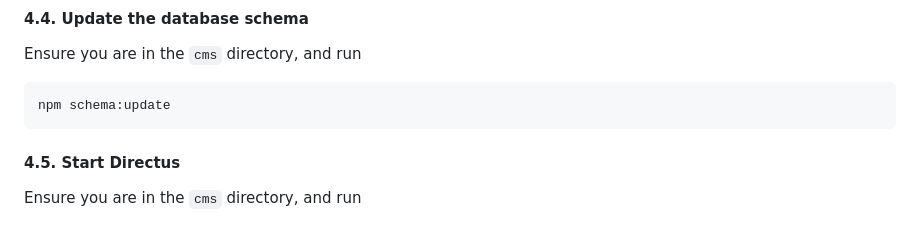
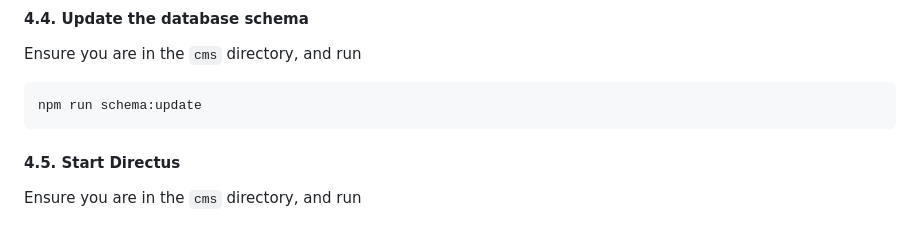
Before and after one commit to bccsa/video-webapp, a Markdown page: README.md, the part around the change. Drawn GitHub-style.

Commit message:
Fix command in readme

````diff
--- a/README.md
+++ b/README.md
@@ -92,7 +92,7 @@ npx directus bootstrap
 #### 4.4. Update the database schema
 Ensure you are in the `cms` directory, and run
 ```shell
-npm schema:update
+npm run schema:update
 ```
 
 #### 4.5. Start Directus
````
